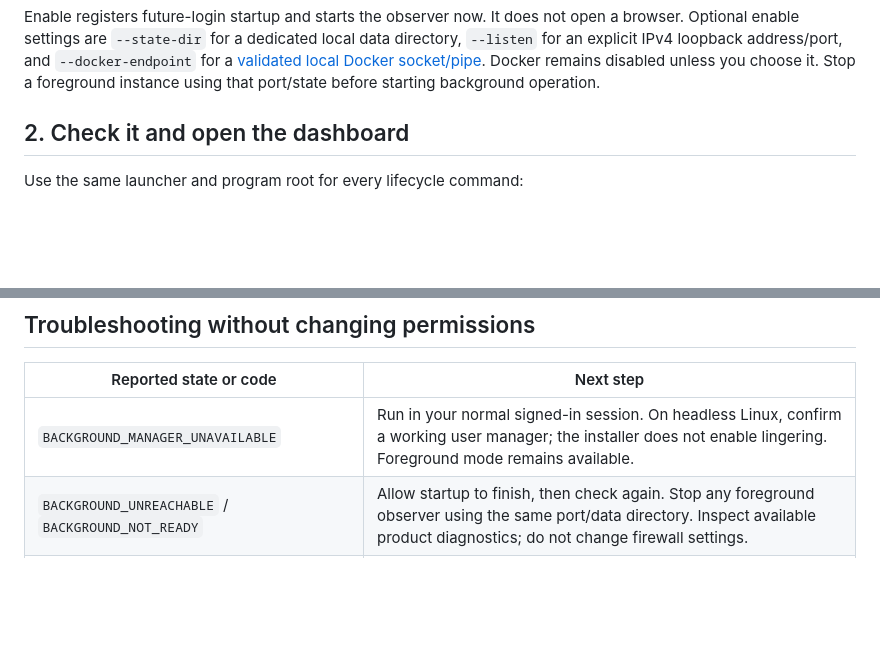
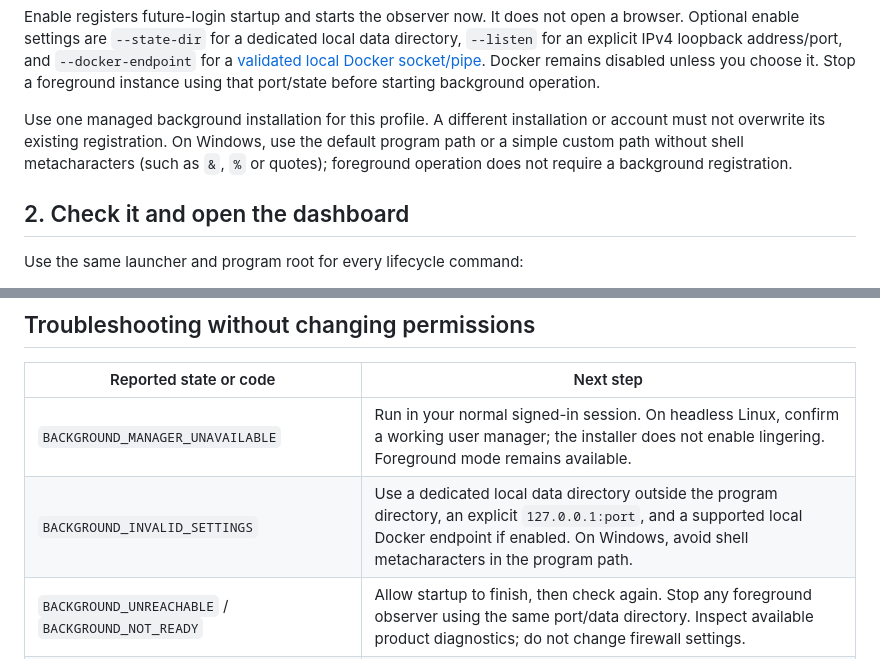
Before and after one commit to braidenm/home-lab-observer, a Markdown page: docs/background-operation.md, 2 parts joined by grey strips. Drawn GitHub-style; blank space fills up the shorter version.

Commit message:
docs: clarify managed profile configuration limits

```diff
--- a/docs/background-operation.md
+++ b/docs/background-operation.md
@@ -47,6 +47,10 @@ Enable registers future-login startup and starts the observer now. It does not o
 are `--state-dir` for a dedicated local data directory, `--listen` for an explicit IPv4 loopback address/port, and
 `--docker-endpoint` for a [validated local Docker socket/pipe](container-observations.md). Docker remains disabled
 unless you choose it. Stop a foreground instance using that port/state before starting background operation.
+
+Use one managed background installation for this profile. A different installation or account must not overwrite
+its existing registration. On Windows, use the default program path or a simple custom path without shell
+metacharacters (such as `&`, `%` or quotes); foreground operation does not require a background registration.
 
 ## 2. Check it and open the dashboard
 
@@ -124,6 +128,7 @@ only the stable error code, version and OS in a support request—not your token
 | Reported state or code | Next step |
 | --- | --- |
 | `BACKGROUND_MANAGER_UNAVAILABLE` | Run in your normal signed-in session. On headless Linux, confirm a working user manager; the installer does not enable lingering. Foreground mode remains available. |
+| `BACKGROUND_INVALID_SETTINGS` | Use a dedicated local data directory outside the program directory, an explicit `127.0.0.1:port`, and a supported local Docker endpoint if enabled. On Windows, avoid shell metacharacters in the program path. |
 | `BACKGROUND_UNREACHABLE` / `BACKGROUND_NOT_READY` | Allow startup to finish, then check again. Stop any foreground observer using the same port/data directory. Inspect available product diagnostics; do not change firewall settings. |
 | `BACKGROUND_REGISTRATION_MISMATCH` / `BACKGROUND_UNSAFE_MANAGED_STATE` | Keep the files and existing registration intact. Check that you used the original install root/account; do not delete ownership markers or overwrite another task. |
 | `BACKGROUND_OPERATION_ACTIVE` | Wait for another install or lifecycle operation to finish, then retry. Complete abandoned background guards can be recovered automatically; unknown or incomplete installer guards are deliberately preserved. Do not delete a guard while another operation might be running. |
```
